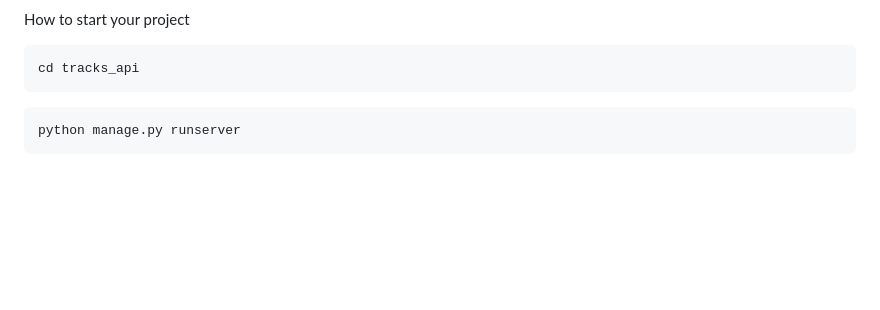
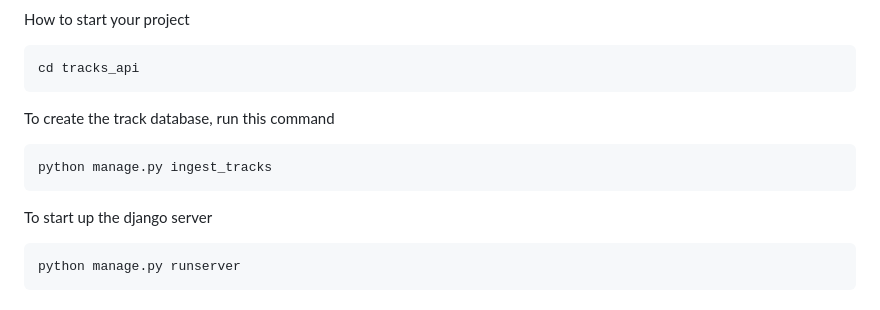
Before and after one commit to duca-meneses/tracks-api, a Markdown page: README.md, the part around the change. Drawn GitHub-style; blank space fills up the shorter version.

Commit message:
docs: Updating README.md

````diff
--- a/README.md
+++ b/README.md
@@ -75,6 +75,14 @@ How to start your project
 ```bash
 cd tracks_api
 ```
+
+To create the track database, run this command
+
+```bash
+python manage.py ingest_tracks
+```
+
+To start up the django server
 
 ```bash
 python manage.py runserver
````
